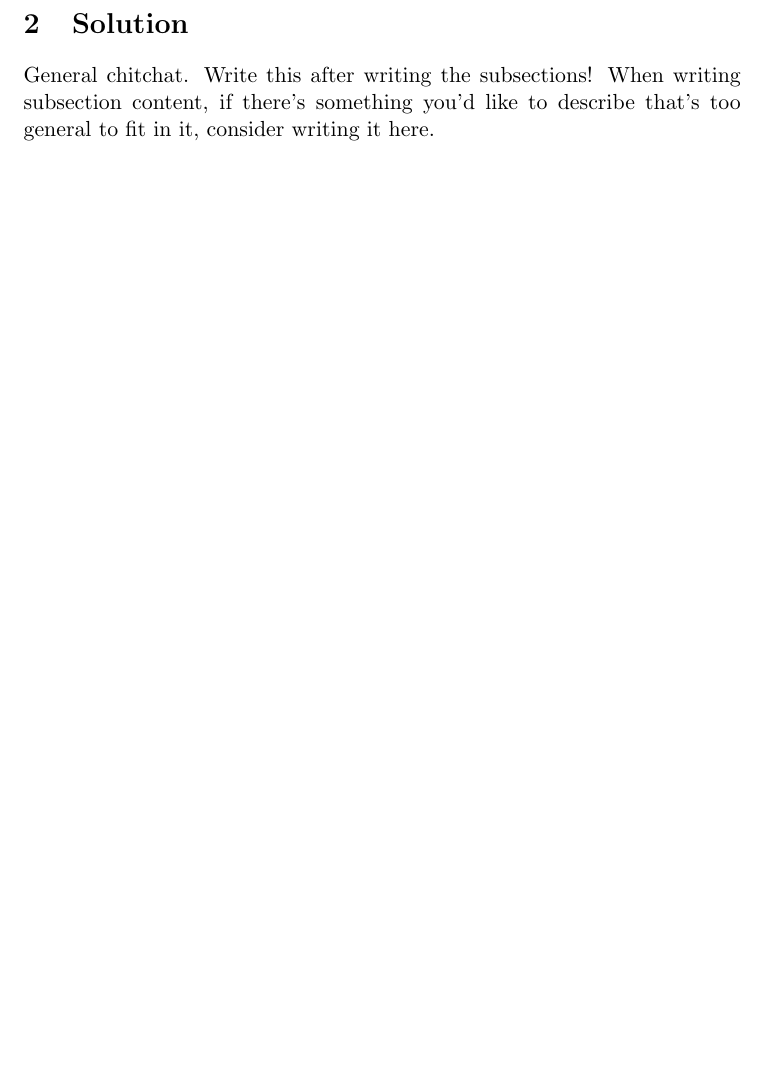
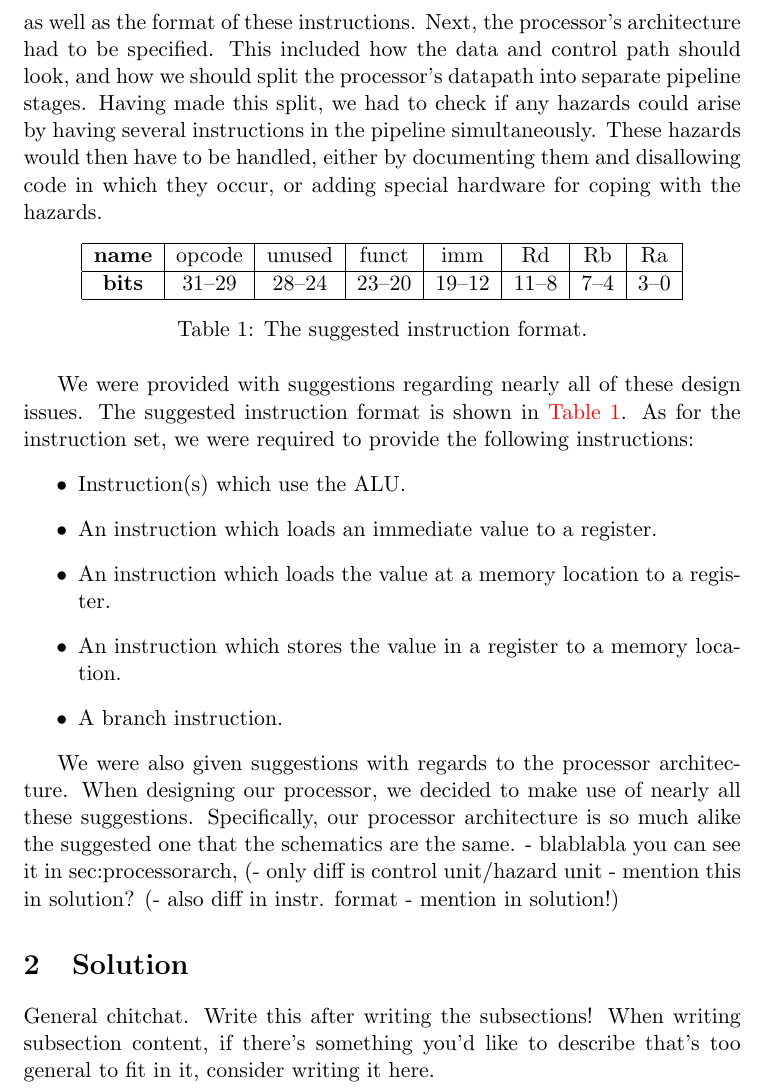
Before and after one commit to benjambj/TDT4255, a LaTeX paper (oving3/report.tex): part of page 2 of 10 before the commit and part of page 2 of 11 after it, cut at the place of the change, the shorter picture padded with empty space. Compiled offline with pdfLaTeX.

Commit message:
did some introduction

```diff
--- a/oving3/report.tex
+++ b/oving3/report.tex
@@ -47,7 +47,47 @@ on which the design had to function in the end.
 
 When designing the processor, several choices had to be made. For
 instance, we had to decide upon our processor's supported instruction
-set, as well as the
+set, as well as the format of these instructions. Next, the
+processor's architecture had to be specified. This included how the
+data and control path should look, and how we should split the
+processor's datapath into separate pipeline stages. Having made this
+split, we had to check if any hazards could arise by having several
+instructions in the pipeline simultaneously. These hazards would then
+have to be handled, either by documenting them and disallowing code in
+which they occur, or adding special hardware for coping with the
+hazards.
+
+\begin{table}[htbp]
+  \centering
+  \begin{tabular}{|c|c|c|c|c|c|c|c|}
+    \hline
+    {\bf name} & opcode & unused & funct & imm & Rd & Rb & Ra \\ \hline
+    {\bf bits} & 31--29 & 28--24 & 23--20 & 19--12 & 11--8 & 7--4 & 3--0 \\ \hline
+  \end{tabular}
+  \caption{The suggested instruction format.}
+  \label{tab:suggestedFormat}
+\end{table}
+
+We were provided with suggestions regarding nearly all of these design
+issues. The suggested instruction format is shown in
+\autoref{tab:suggestedFormat}. As for the instruction set, we
+were required to provide the following instructions:
+\begin{itemize}
+\item Instruction(s) which use the ALU.
+\item An instruction which loads an immediate value to a register.
+\item An instruction which loads the value at a memory location to a register.
+\item An instruction which stores the value in a register to a memory location.
+\item A branch instruction.
+\end{itemize}
+
+We were also given suggestions with regards to the processor
+architecture. When designing our processor, we decided to make use of
+nearly all these suggestions. Specifically, our processor architecture
+is so much alike the suggested one that the schematics are the same.
+- blablabla you can see it in sec:processorarch,
+(- only diff is control unit/hazard unit - mention this in solution?
+(- also diff in instr. format - mention in solution!)
+
 
 \section{Solution}
 \label{sec:solution} General chitchat. Write this after writing the
```
